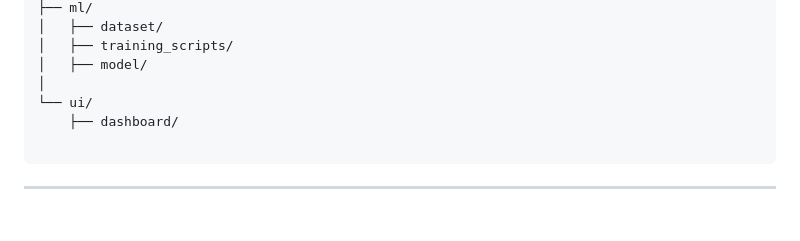
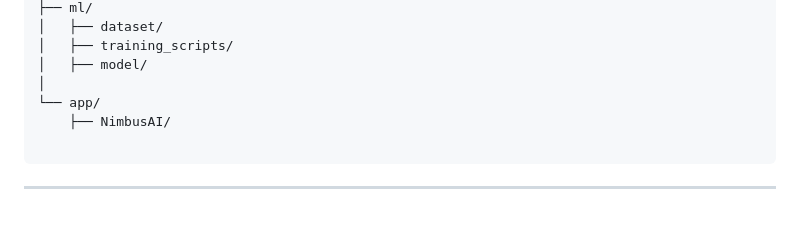
Before and after one commit to DewmikaSenarathna/Gnss-rainfall-detection-tinyML, a Markdown page: README.md, the part around the change. GitHub-like rendering.

````diff
--- a/README.md
+++ b/README.md
@@ -91,8 +91,8 @@ Gnss-rainfall-detection-tinyML/
 │   ├── training_scripts/
 │   ├── model/
 │
-└── ui/
-    ├── dashboard/
+└── app/
+    ├── NimbusAI/
 
 ```
 ---
````
